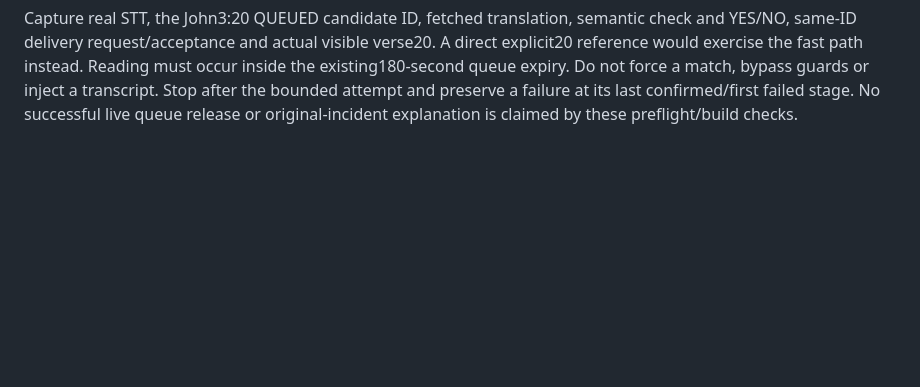
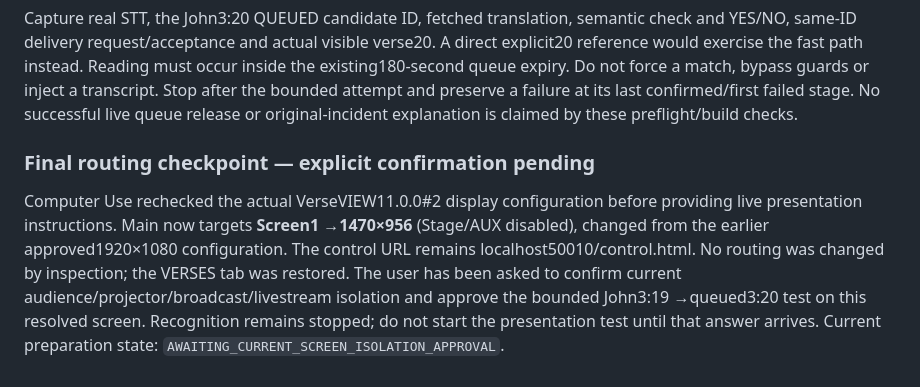
Before and after one commit to KevinAwesomeCoding/VerseView-Detector, a Markdown page: desktop-preview/SEMANTIC_QUEUE_VERIFICATION.md, the part around the change. GitHub-like rendering; blank space fills up the shorter version.

Commit message:
Record changed output routing and pending semantic test confirmation

```diff
--- a/desktop-preview/SEMANTIC_QUEUE_VERIFICATION.md
+++ b/desktop-preview/SEMANTIC_QUEUE_VERIFICATION.md
@@ -89,3 +89,16 @@ occur inside the existing180-second queue expiry. Do not force a match, bypass
 guards or inject a transcript. Stop after the bounded attempt and preserve a
 failure at its last confirmed/first failed stage. No successful live queue release
 or original-incident explanation is claimed by these preflight/build checks.
+
+
+### Final routing checkpoint — explicit confirmation pending
+
+Computer Use rechecked the actual VerseVIEW11.0.0#2 display configuration before
+providing live presentation instructions. Main now targets **Screen1 →1470×956**
+(Stage/AUX disabled), changed from the earlier approved1920×1080 configuration.
+The control URL remains localhost50010/control.html. No routing was changed by
+inspection; the VERSES tab was restored. The user has been asked to confirm current
+audience/projector/broadcast/livestream isolation and approve the bounded John3:19
+→queued3:20 test on this resolved screen. Recognition remains stopped; do not
+start the presentation test until that answer arrives. Current preparation state:
+`AWAITING_CURRENT_SCREEN_ISOLATION_APPROVAL`.
```
